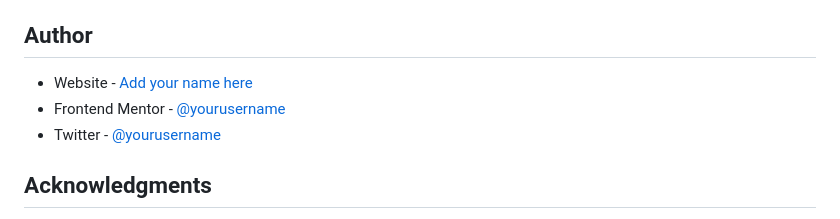
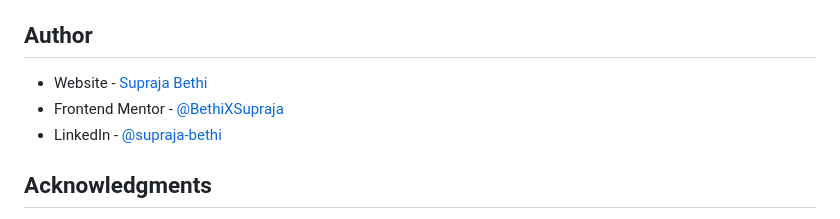
Before and after one commit to BethiXSupraja/frontend-mentor-challenges, a Markdown page: qr-code-component/README.md, the part around the change. GitHub-like rendering.

Commit message:
added links for qr-component

```diff
--- a/qr-code-component/README.md
+++ b/qr-code-component/README.md
@@ -154,9 +154,9 @@ The HTML is structured with semantic tags to ensure accessibility and clear docu
 
 ## Author
 
-- Website - [Add your name here](https://www.your-site.com)
-- Frontend Mentor - [@yourusername](https://www.frontendmentor.io/profile/yourusername)
-- Twitter - [@yourusername](https://www.twitter.com/yourusername)
+- Website - [Supraja Bethi](https://frontendmentorqr-code-component.netlify.app/)
+- Frontend Mentor - [@BethiXSupraja](https://www.frontendmentor.io/profile/BethiXSupraja)
+- LinkedIn - [@supraja-bethi](https://www.linkedin.com/in/supraja-bethi/)
 
 ## Acknowledgments
 
```
